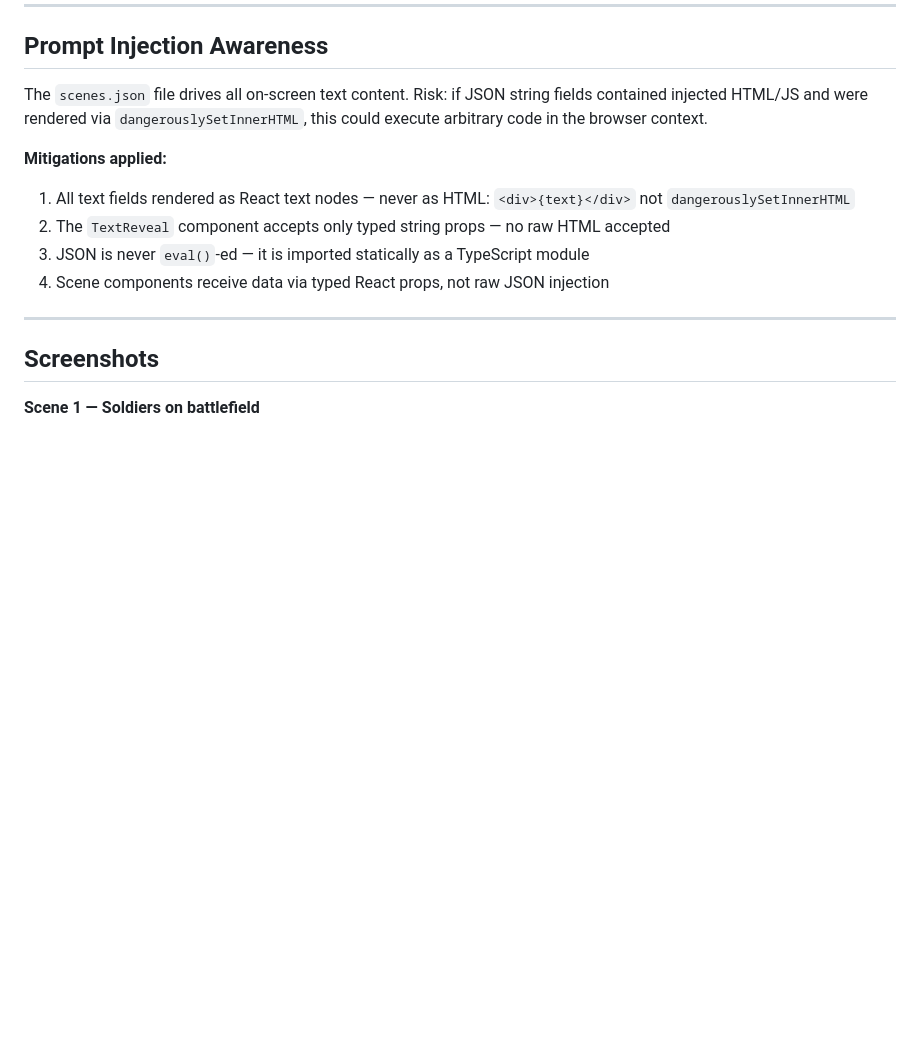
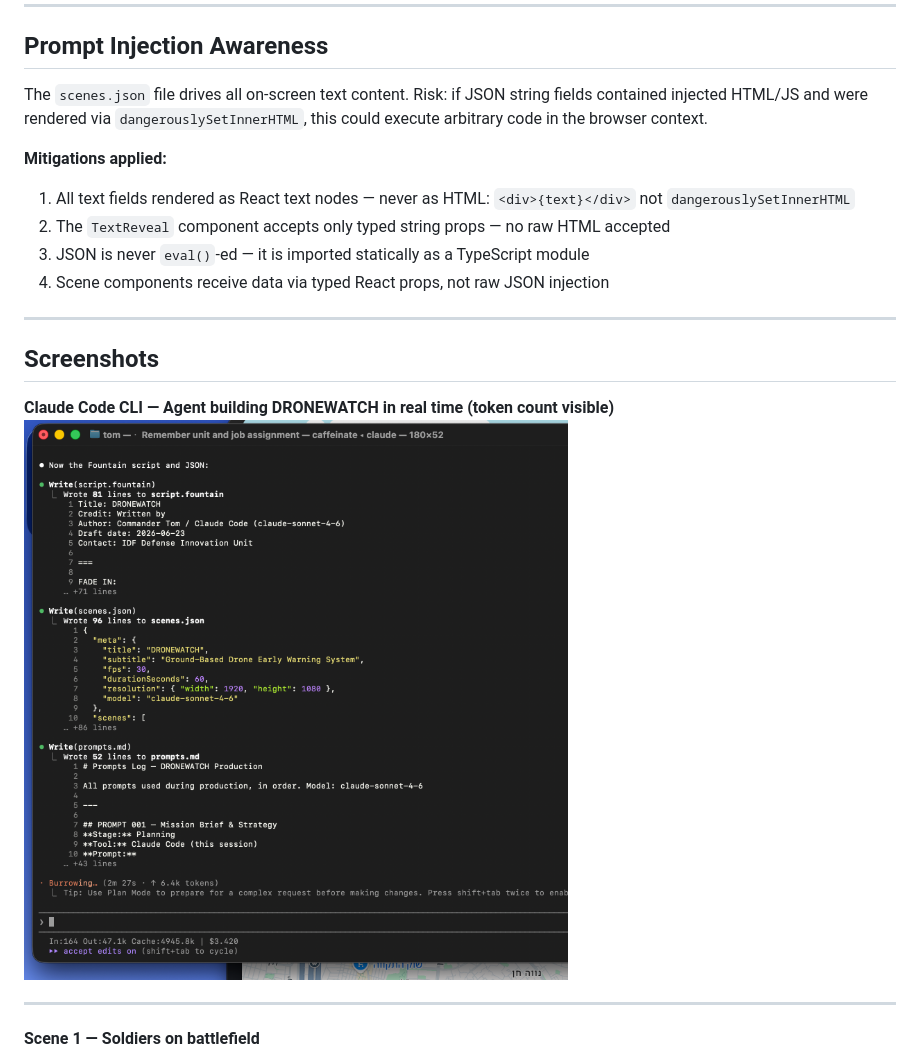
Before and after one commit to TomFreerun321/BiuTATA1-ex06, a Markdown page: README.md, the part around the change. Rendered like a GitHub page; pictures changed too: screenshots/claude-code-session.png (added); blank space fills up the shorter version.

Commit message:
docs: add Claude Code CLI session screenshot (covers criteria 6 + 8)
Screenshot shows agent writing DRONEWATCH files in real time with
token count (In:164 Out:47.1k Cache:4946.8k | $3.28) visible.

Co-Authored-By: Claude Sonnet 4.6 <noreply@anthropic.com>

```diff
--- a/README.md
+++ b/README.md
@@ -117,6 +117,11 @@ The `scenes.json` file drives all on-screen text content. Risk: if JSON string f
 
 ## Screenshots
 
+**Claude Code CLI — Agent building DRONEWATCH in real time (token count visible)**
+![Claude Code Session](screenshots/claude-code-session.png)
+
+---
+
 **Scene 1 — Soldiers on battlefield**
 ![Scene 1 - Soldiers](screenshots/scene1-soldiers.png)
 
```
